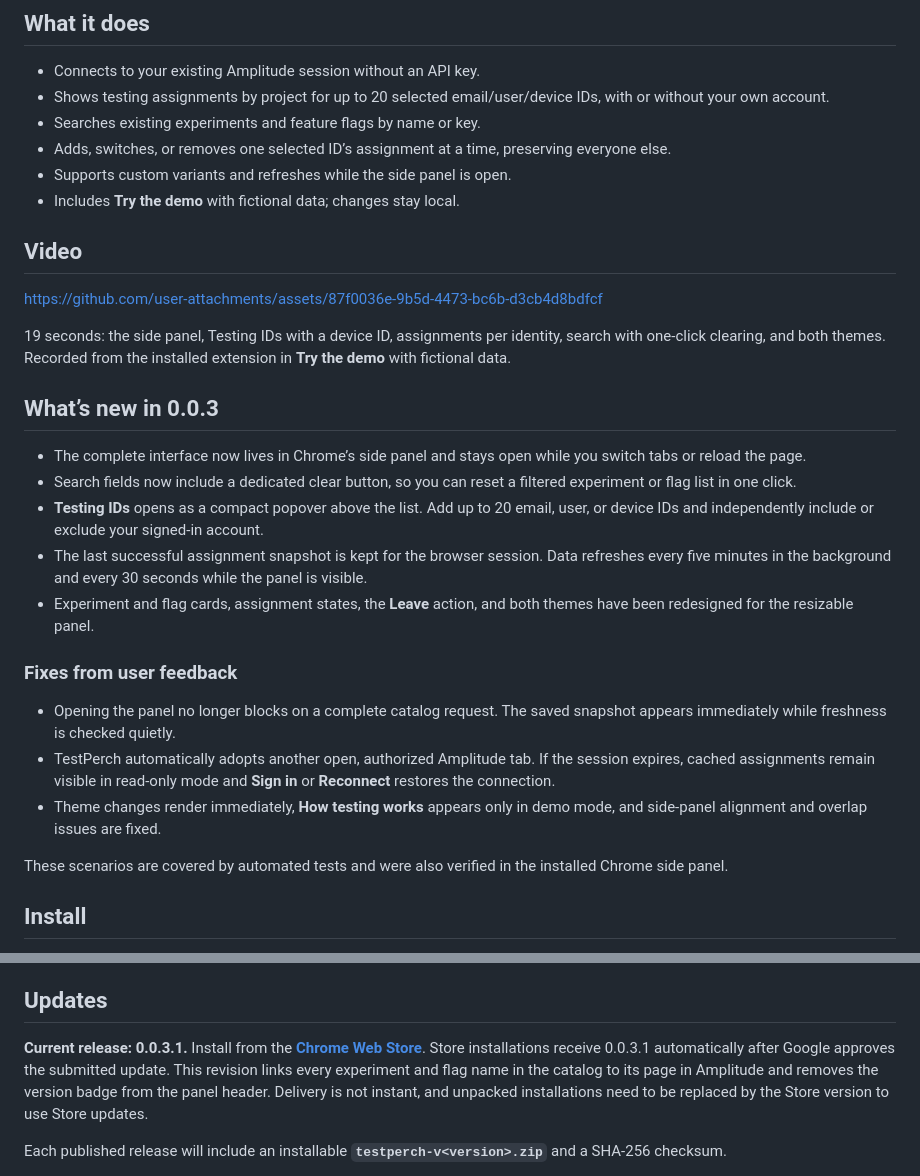
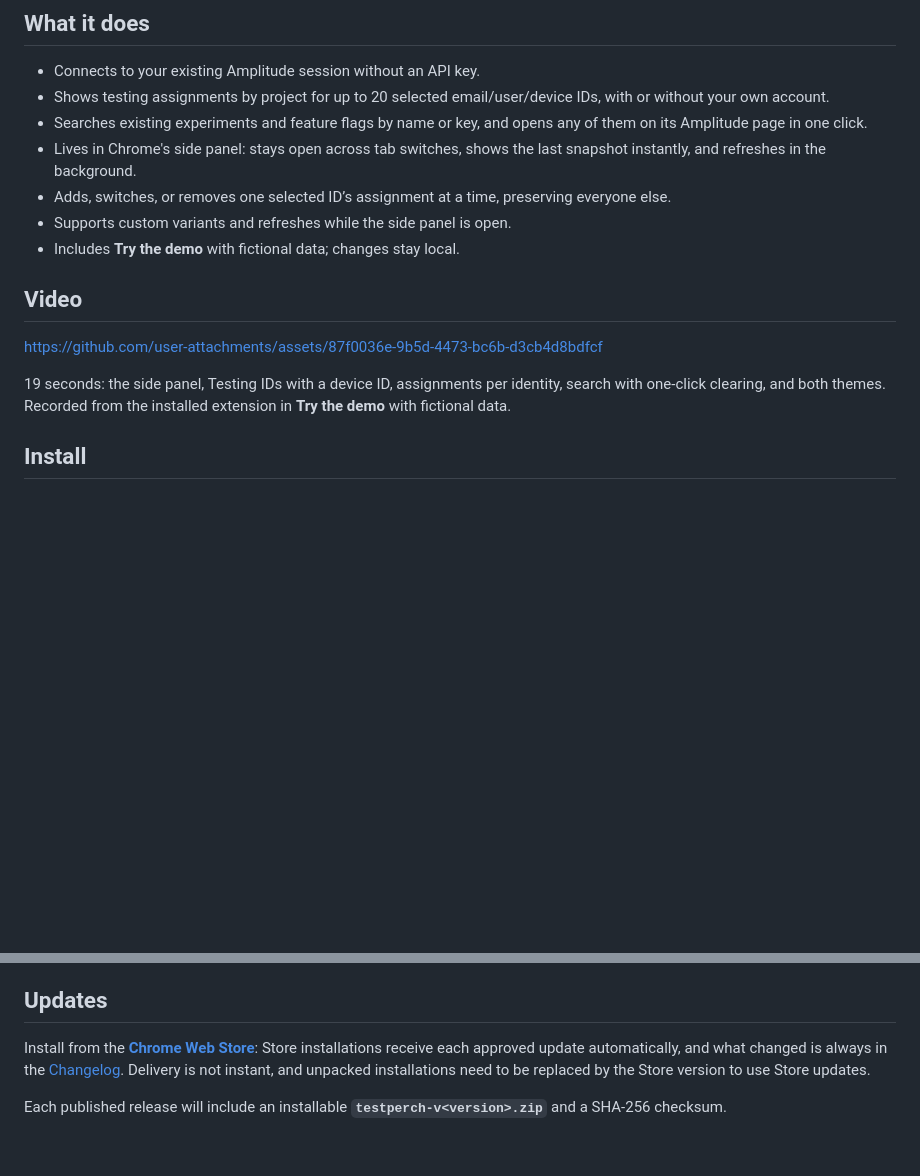
Before and after one commit to skvortsov-dev/testperch, a Markdown page: README.md, 2 parts joined by grey strips. Rendered like a GitHub page; blank space fills up the shorter version.

Commit message:
Keep the README versionless
Release history lives in the changelog and the header no longer carries
a badge, so the README stops naming versions: the 0.0.3 what's-new
section folds into What it does, and Updates points at the changelog.

```diff
--- a/README.md
+++ b/README.md
@@ -8,7 +8,8 @@ An independent Chrome extension for QA engineers, developers, and product manage
 
 - Connects to your existing Amplitude session without an API key.
 - Shows testing assignments by project for up to 20 selected email/user/device IDs, with or without your own account.
-- Searches existing experiments and feature flags by name or key.
+- Searches existing experiments and feature flags by name or key, and opens any of them on its Amplitude page in one click.
+- Lives in Chrome's side panel: stays open across tab switches, shows the last snapshot instantly, and refreshes in the background.
 - Adds, switches, or removes one selected ID’s assignment at a time, preserving everyone else.
 - Supports custom variants and refreshes while the side panel is open.
 - Includes **Try the demo** with fictional data; changes stay local.
@@ -18,22 +19,6 @@ An independent Chrome extension for QA engineers, developers, and product manage
 https://github.com/user-attachments/assets/87f0036e-9b5d-4473-bc6b-d3cb4d8bdfcf
 
 19 seconds: the side panel, Testing IDs with a device ID, assignments per identity, search with one-click clearing, and both themes. Recorded from the installed extension in **Try the demo** with fictional data.
-
-## What’s new in 0.0.3
-
-- The complete interface now lives in Chrome’s side panel and stays open while you switch tabs or reload the page.
-- Search fields now include a dedicated clear button, so you can reset a filtered experiment or flag list in one click.
-- **Testing IDs** opens as a compact popover above the list. Add up to 20 email, user, or device IDs and independently include or exclude your signed-in account.
-- The last successful assignment snapshot is kept for the browser session. Data refreshes every five minutes in the background and every 30 seconds while the panel is visible.
-- Experiment and flag cards, assignment states, the **Leave** action, and both themes have been redesigned for the resizable panel.
-
-### Fixes from user feedback
-
-- Opening the panel no longer blocks on a complete catalog request. The saved snapshot appears immediately while freshness is checked quietly.
-- TestPerch automatically adopts another open, authorized Amplitude tab. If the session expires, cached assignments remain visible in read-only mode and **Sign in** or **Reconnect** restores the connection.
-- Theme changes render immediately, **How testing works** appears only in demo mode, and side-panel alignment and overlap issues are fixed.
-
-These scenarios are covered by automated tests and were also verified in the installed Chrome side panel.
 
 ## Install
 
@@ -59,7 +44,7 @@ Use the **exit icon** next to the theme button to disconnect from TestPerch. Thi
 
 ## Updates
 
-**Current release: 0.0.3.1.** Install from the [**Chrome Web Store**](https://chromewebstore.google.com/detail/testperch/mdnkmboonnachlkkjcogeeiphohfnofl). Store installations receive 0.0.3.1 automatically after Google approves the submitted update. This revision links every experiment and flag name in the catalog to its page in Amplitude and removes the version badge from the panel header. Delivery is not instant, and unpacked installations need to be replaced by the Store version to use Store updates.
+Install from the [**Chrome Web Store**](https://chromewebstore.google.com/detail/testperch/mdnkmboonnachlkkjcogeeiphohfnofl): Store installations receive each approved update automatically, and what changed is always in the [Changelog](CHANGELOG.md). Delivery is not instant, and unpacked installations need to be replaced by the Store version to use Store updates.
 
 Each published release will include an installable **`testperch-v<version>.zip`** and a SHA-256 checksum.
 
```
